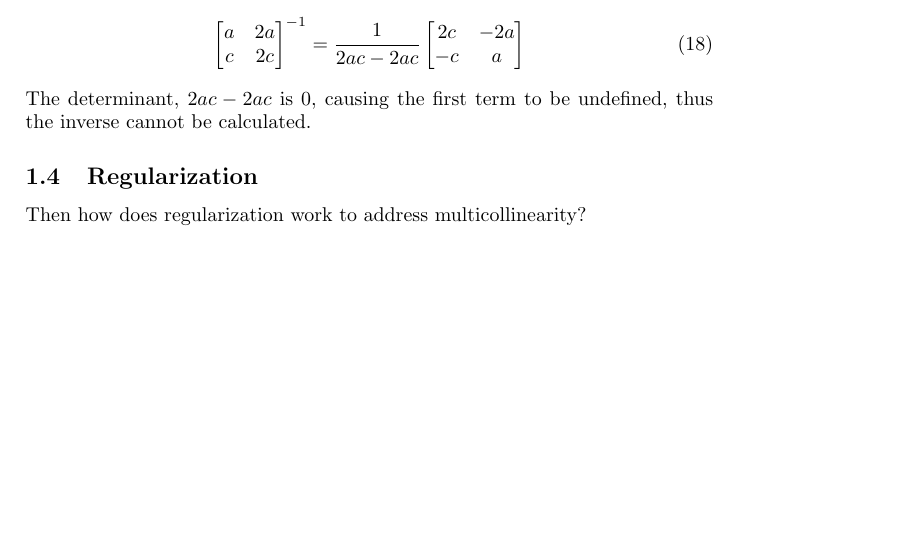
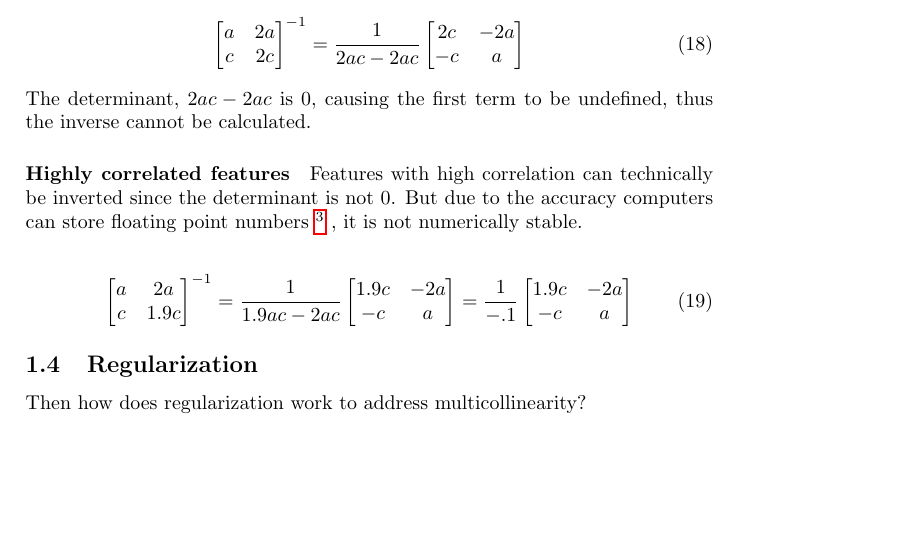
Before and after one commit to chendaniely/elemental_maths, a LaTeX document (elements_maths.tex): part of page 3 of 3, cut so that both start at the same text. Compiled offline with pdfLaTeX.

Commit message:
add high correlation

```diff
--- a/elements_maths.tex
+++ b/elements_maths.tex
@@ -190,6 +190,33 @@ If variables were linear combinations of one another, and we calculated it's inv
 The determinant, $2ac - 2ac$ is 0, causing the first term to be undefined,
 thus the inverse cannot be calculated.
 
+\paragraph{Highly correlated features}
+
+Features with high correlation can technically be inverted since the determinant is not 0.
+But due to the accuracy computers can store floating point numbers
+\footnote{\url{https://merely-useful.github.io/still-magic/en/correct/}}
+,
+it is not numerically stable.
+
+\begin{align}
+\begin{bmatrix}
+a & 2a \\
+c & 1.9c
+\end{bmatrix}^{-1}
+=
+\dfrac{1}{1.9ac - 2ac}
+\begin{bmatrix}
+1.9c & -2a \\
+-c & a
+\end{bmatrix}
+=
+\dfrac{1}{-.1}
+\begin{bmatrix}
+1.9c & -2a \\
+-c & a
+\end{bmatrix}
+\end{align}
+
 \subsection{Regularization}
 
 Then how does regularization work to address multicollinearity?
```
